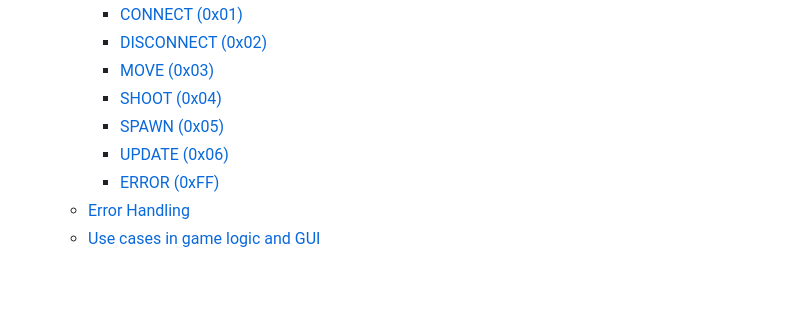
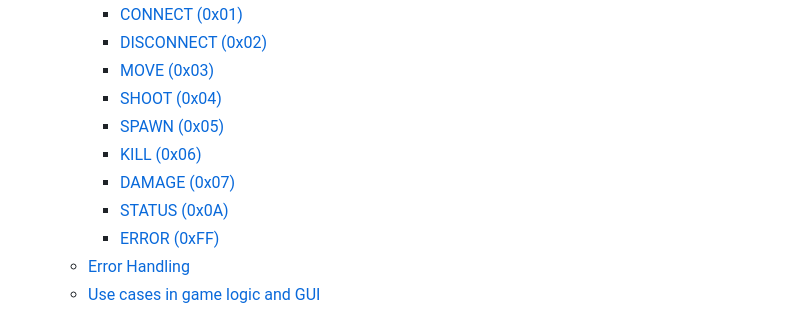
Before and after one commit to Hanra-s-work/rtype, a Markdown page: doc/UDPProtocol.md, the part around the change. Rendered like a GitHub page; blank space fills up the shorter version.

Commit message:
fix: updated table of contents on udp protocol documentation

```diff
--- a/doc/UDPProtocol.md
+++ b/doc/UDPProtocol.md
@@ -11,7 +11,9 @@
     * [MOVE (0x03)](#move-0x03)
     * [SHOOT (0x04)](#shoot-0x04)
     * [SPAWN (0x05)](#spawn-0x05)
-    * [UPDATE (0x06)](#update-0x06)
+    * [KILL (0x06)](#kill-0x06)
+    * [DAMAGE (0x07)](#damage-0x07)
+    * [STATUS (0x0A)](#status-0x0a)
     * [ERROR (0xFF)](#error-0xff)
   * [Error Handling](#error-handling)
   * [Use cases in game logic and GUI](#use-cases-in-game-logic-and-gui)
```
